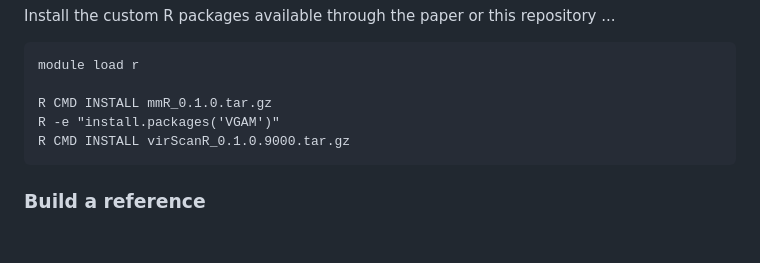
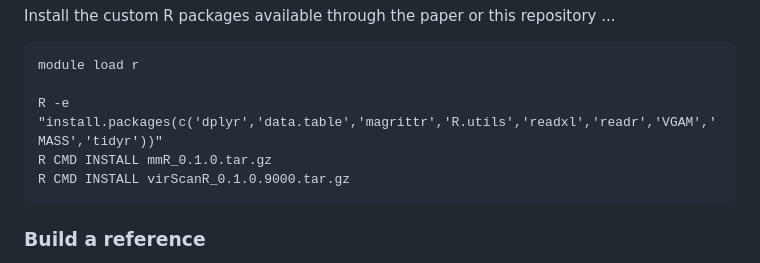
Before and after one commit to ucsffrancislab/PhIP-Seq, a Markdown page: README.md, the part around the change. Drawn GitHub-style; blank space fills up the shorter version.

Commit message:
Noted need for additional R packages.

````diff
--- a/README.md
+++ b/README.md
@@ -16,8 +16,8 @@ Install the custom R packages available through the paper or this repository ...
 ```
 module load r
 
+R -e "install.packages(c('dplyr','data.table','magrittr','R.utils','readxl','readr','VGAM','MASS','tidyr'))"
 R CMD INSTALL mmR_0.1.0.tar.gz
-R -e "install.packages('VGAM')"
 R CMD INSTALL virScanR_0.1.0.9000.tar.gz
 ```
 
````
